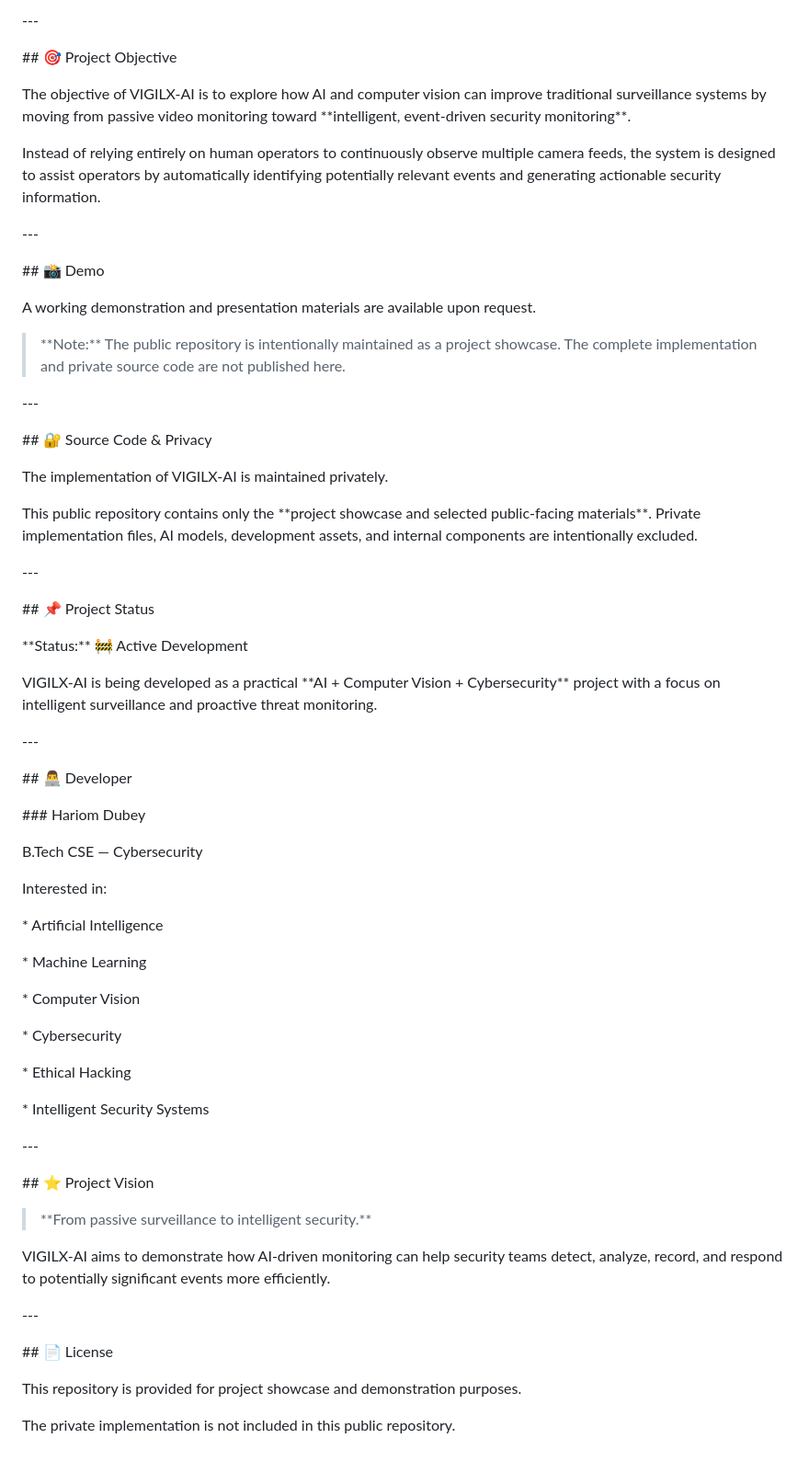
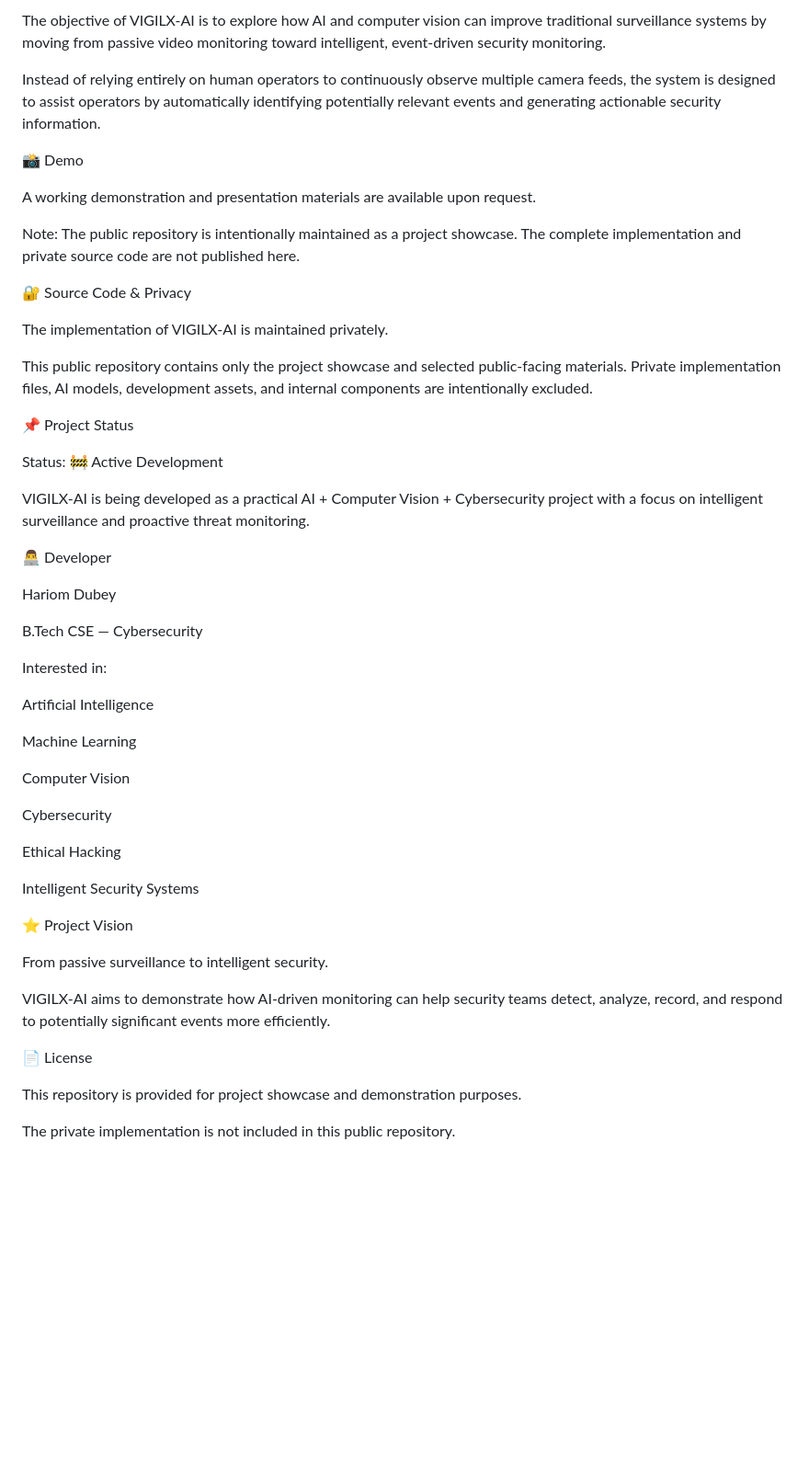
Before and after one commit to dubeyhariom149-cloud/VIGILX-AI, a Markdown page: README.md, the part around one of its changes. Shown at 92% size. Drawn GitHub-style; blank space fills up the shorter version.

```diff
--- a/README.md
+++ b/README.md
@@ -196,15 +137,7 @@ The system is designed around an extensible detection pipeline that can support:
 
 
 
-\---
-
-
-
-\## 🎯 Project Objective
-
-
-
-The objective of VIGILX-AI is to explore how AI and computer vision can improve traditional surveillance systems by moving from passive video monitoring toward \*\*intelligent, event-driven security monitoring\*\*.
+The objective of VIGILX-AI is to explore how AI and computer vision can improve traditional surveillance systems by moving from passive video monitoring toward intelligent, event-driven security monitoring.
 
 
 
@@ -212,11 +145,11 @@ Instead of relying entirely on human operators to continuously observe multiple
 
 
 
-\---
 
 
 
-\## 📸 Demo
+
+ 📸 Demo
 
 
 
@@ -224,15 +157,15 @@ A working demonstration and presentation materials are available upon request.
 
 
 
-> \*\*Note:\*\* The public repository is intentionally maintained as a project showcase. The complete implementation and private source code are not published here.
+Note: The public repository is intentionally maintained as a project showcase. The complete implementation and private source code are not published here.
 
 
 
-\---
 
 
 
-\## 🔐 Source Code \& Privacy
+
+ 🔐 Source Code \& Privacy
 
 
 
@@ -240,35 +173,35 @@ The implementation of VIGILX-AI is maintained privately.
 
 
 
-This public repository contains only the \*\*project showcase and selected public-facing materials\*\*. Private implementation files, AI models, development assets, and internal components are intentionally excluded.
+This public repository contains only the project showcase and selected public-facing materials. Private implementation files, AI models, development assets, and internal components are intentionally excluded.
 
 
 
-\---
 
 
 
-\## 📌 Project Status
+
+ 📌 Project Status
 
 
 
-\*\*Status:\*\* 🚧 Active Development
+Status: 🚧 Active Development
 
 
 
-VIGILX-AI is being developed as a practical \*\*AI + Computer Vision + Cybersecurity\*\* project with a focus on intelligent surveillance and proactive threat monitoring.
+VIGILX-AI is being developed as a practical AI + Computer Vision + Cybersecurity project with a focus on intelligent surveillance and proactive threat monitoring.
 
 
 
-\---
 
 
 
-\## 👨‍💻 Developer
+
+ 👨‍💻 Developer
 
 
 
-\### Hariom Dubey
+ Hariom Dubey
 
 
 
@@ -280,29 +213,29 @@ Interested in:
 
 
 
-\* Artificial Intelligence
+ Artificial Intelligence
 
-\* Machine Learning
+ Machine Learning
 
-\* Computer Vision
+ Computer Vision
 
-\* Cybersecurity
+ Cybersecurity
 
-\* Ethical Hacking
+ Ethical Hacking
 
-\* Intelligent Security Systems
+ Intelligent Security Systems
 
 
 
-\---
 
 
 
-\## ⭐ Project Vision
+
+ ⭐ Project Vision
 
 
 
-> \*\*From passive surveillance to intelligent security.\*\*
+From passive surveillance to intelligent security.
 
 
 
@@ -310,11 +243,11 @@ VIGILX-AI aims to demonstrate how AI-driven monitoring can help security teams d
 
 
 
-\---
 
 
 
-\## 📄 License
+
+ 📄 License
 
 
 
```
Also changed, not shown: other parts of README.md (+46 -105 lines).
